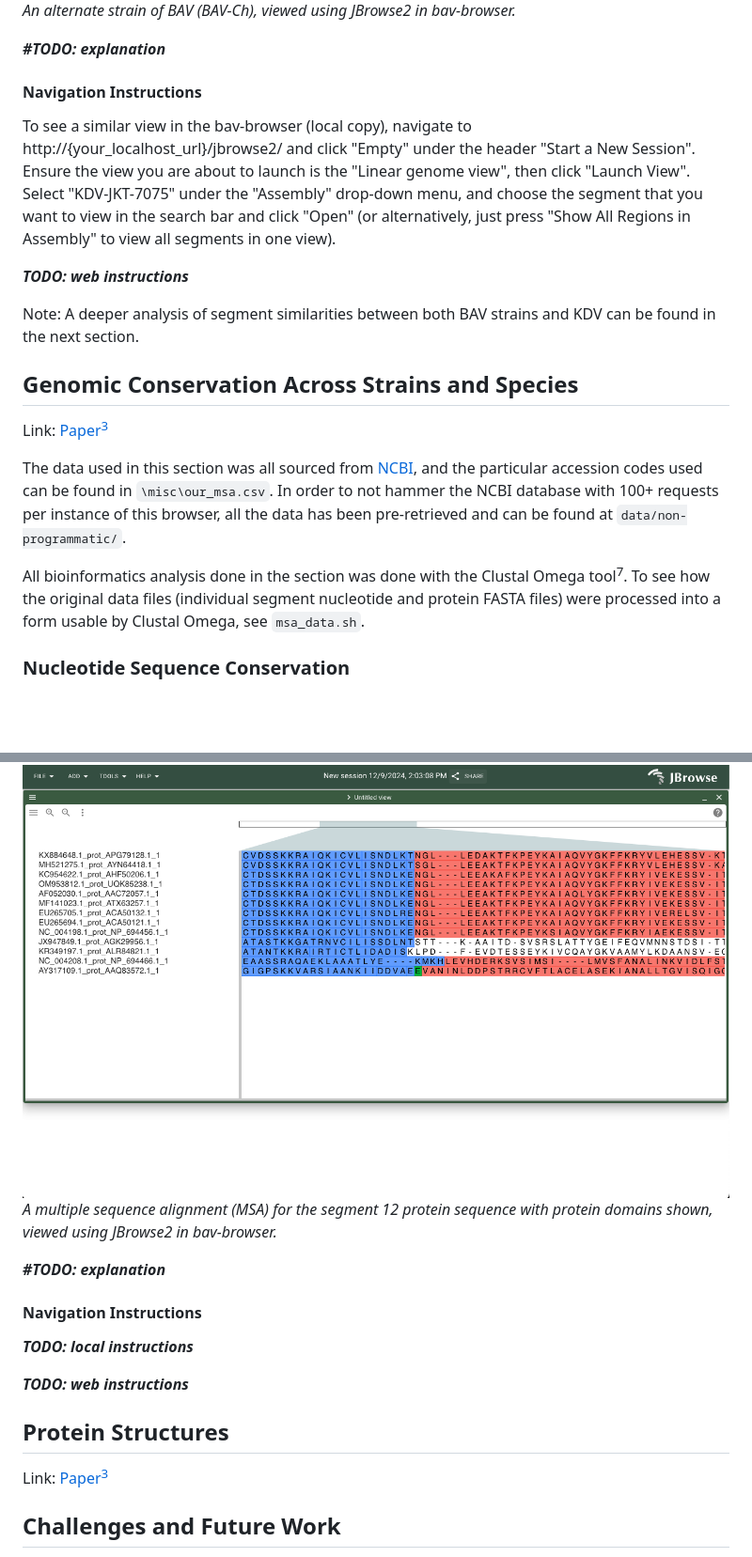
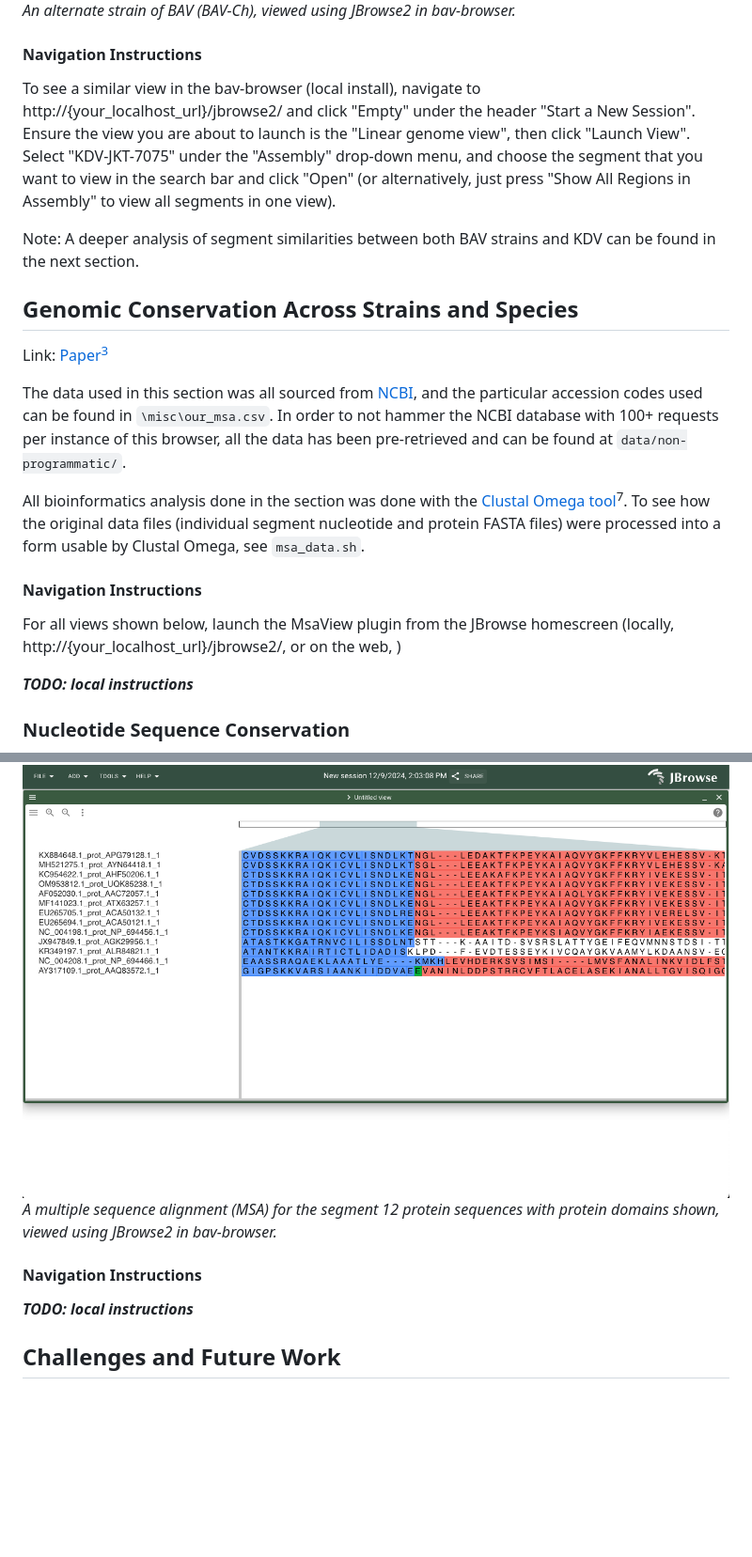
Before and after one commit to ritster/bav-browser, a Markdown page: datasets.md, 2 parts joined by grey strips. Shown at 94% size. Rendered like a GitHub page; blank space fills up the shorter version.

```diff
--- a/datasets.md
+++ b/datasets.md
@@ -96,13 +86,9 @@ To include this genome assembly in your copy of the database:
 ![KDV JBrowse View](images/KDV-JKT-7075-view.png)
 *An alternate strain of BAV (BAV-Ch), viewed using JBrowse2 in bav-browser.*
 
-***#TODO: explanation***
-
 #### Navigation Instructions
 
-To see a similar view in the bav-browser (local copy), navigate to http://{your_localhost_url}/jbrowse2/ and click "Empty" under the header "Start a New Session". Ensure the view you are about to launch is the "Linear genome view", then click "Launch View". Select "KDV-JKT-7075" under the "Assembly" drop-down menu, and choose the segment that you want to view in the search bar and click "Open" (or alternatively, just press "Show All Regions in Assembly" to view all segments in one view).
-
-***TODO: web instructions***
+To see a similar view in the bav-browser (local install), navigate to http://{your_localhost_url}/jbrowse2/ and click "Empty" under the header "Start a New Session". Ensure the view you are about to launch is the "Linear genome view", then click "Launch View". Select "KDV-JKT-7075" under the "Assembly" drop-down menu, and choose the segment that you want to view in the search bar and click "Open" (or alternatively, just press "Show All Regions in Assembly" to view all segments in one view).
 
 Note: A deeper analysis of segment similarities between both BAV strains and KDV can be found in the next section.
 
@@ -112,7 +98,13 @@ Link: [Paper<sup>3</sup>](https://pmc.ncbi.nlm.nih.gov/articles/PMC10687475/)
 
 The data used in this section was all sourced from [NCBI](https://www.ncbi.nlm.nih.gov/nuccore/), and the particular accession codes used can be found in `\misc\our_msa.csv`. In order to not hammer the NCBI database with 100+ requests per instance of this browser, all the data has been pre-retrieved and can be found at `data/non-programmatic/`.
 
-All bioinformatics analysis done in the section was done with the Clustal Omega tool<sup>7</sup>. To see how the original data files (individual segment nucleotide and protein FASTA files) were processed into a form usable by Clustal Omega, see `msa_data.sh`.
+All bioinformatics analysis done in the section was done with the [Clustal Omega tool](https://www.ebi.ac.uk/jdispatcher/msa/clustalo)<sup>7</sup>. To see how the original data files (individual segment nucleotide and protein FASTA files) were processed into a form usable by Clustal Omega, see `msa_data.sh`.
+
+#### Navigation Instructions
+
+For all views shown below, launch the MsaView plugin from the JBrowse homescreen (locally, http://{your_localhost_url}/jbrowse2/, or on the web, )
+
+***TODO: local instructions***
 
 ### Nucleotide Sequence Conservation
 
@@ -158,19 +138,11 @@ Link: [Paper<sup>4</sup>](https://pmc.ncbi.nlm.nih.gov/articles/PMC2600385/)
 ### Protein Domain Search
 
 ![Segment 12 Protein Domain MSA View](images/seg12_prot_msa_domain-view.png)
-*A multiple sequence alignment (MSA) for the segment 12 protein sequence with protein domains shown, viewed using JBrowse2 in bav-browser.*
-
-***#TODO: explanation***
+*A multiple sequence alignment (MSA) for the segment 12 protein sequences with protein domains shown, viewed using JBrowse2 in bav-browser.*
 
 #### Navigation Instructions
 
 ***TODO: local instructions***
-
-***TODO: web instructions***
-
-## Protein Structures
-
-Link: [Paper<sup>3</sup>](https://pmc.ncbi.nlm.nih.gov/articles/PMC10687475/)
 
 ## Challenges and Future Work
 
```
Also changed, not shown: other parts of datasets.md (+8 -30 lines), README.md (+1 -1 lines).
